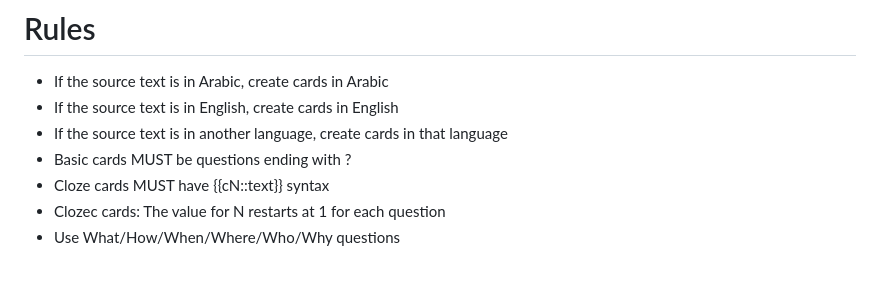
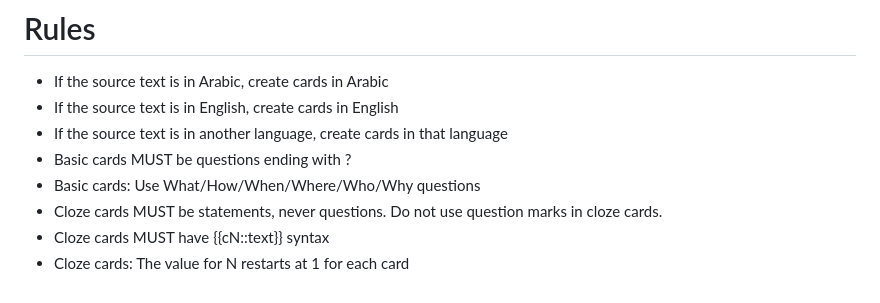
Before and after one commit to adham-omran/freememo, a Markdown page: resources/prompts/system.md, the part around the change. Drawn GitHub-style.

Commit message:
Improve cloze card prompt rules

```diff
--- a/resources/prompts/system.md
+++ b/resources/prompts/system.md
@@ -88,6 +88,7 @@ Focus on the most important knowledge first. Not everything needs to be learned.
 - If the source text is in English, create cards in English
 - If the source text is in another language, create cards in that language
 - Basic cards MUST be questions ending with ?
+- Basic cards: Use What/How/When/Where/Who/Why questions
+- Cloze cards MUST be statements, never questions. Do not use question marks in cloze cards.
 - Cloze cards MUST have {{cN::text}} syntax
-- Clozec cards: The value for N restarts at 1 for each question
-- Use What/How/When/Where/Who/Why questions
+- Cloze cards: The value for N restarts at 1 for each card
```
